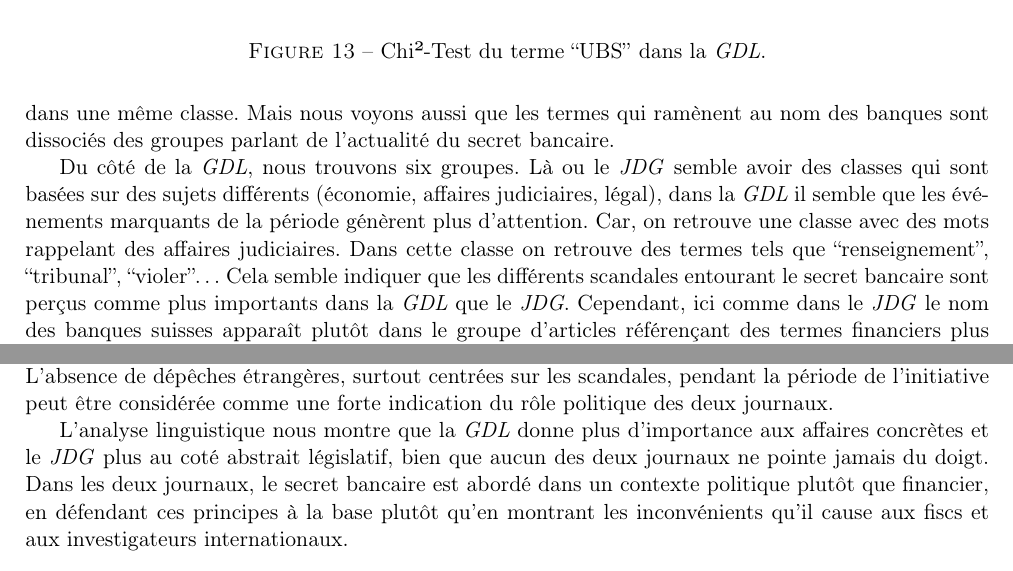
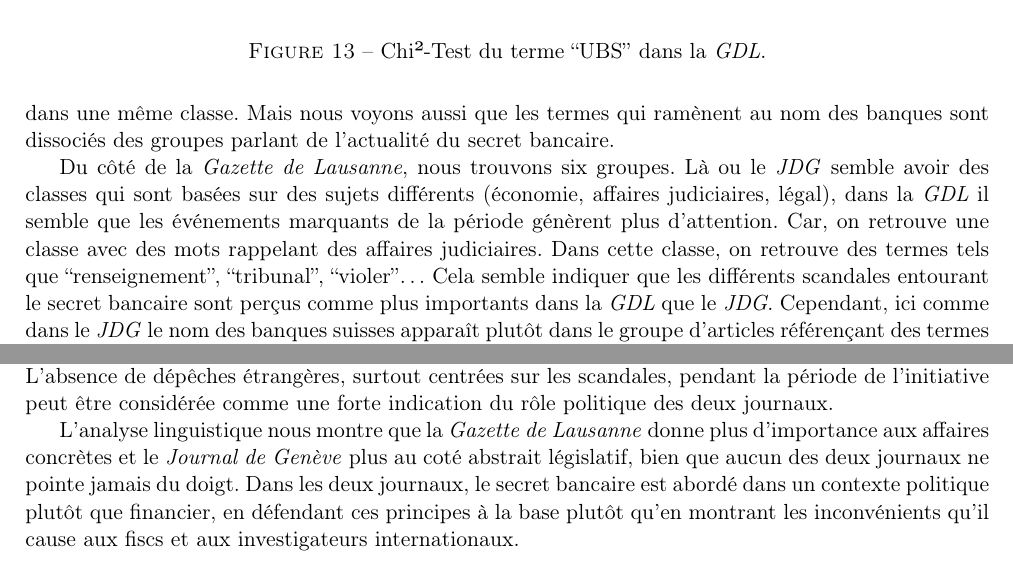
Before and after one commit to RomainMendez/Digital-Humanities-Project, a LaTeX document (rapport/rapport.tex): two parts of page 13 of 14, joined at a grey line, cut so that both start at the same text. Compiled offline with pdfLaTeX.

Commit message:
Corrected typos, part 2. FINISH.

```diff
--- a/rapport/rapport.tex
+++ b/rapport/rapport.tex
@@ -581,19 +583,18 @@ dans une même classe. Mais nous voyons aussi que les termes qui ramènent
 au nom des banques sont dissociés des groupes parlant de l'actualité du
 secret bancaire.
 
-Du côté de la \emph{GDL}, nous trouvons six groupes. Là ou le \emph{JDG}
-semble avoir des classes qui sont basées sur des sujets différents
-(économie, affaires judiciaires, légal), dans la \emph{GDL} il semble
-que les événements marquants de la période génèrent plus d'attention.
-Car, on retrouve une classe avec des mots rappelant des affaires
-judiciaires. Dans cette classe on retrouve des termes tels que
-``renseignement'', ``tribunal'', ``violer''\ldots{} Cela semble indiquer
-que les différents scandales entourant le secret bancaire sont perçus
-comme plus importants dans la \emph{GDL} que le \emph{JDG}. Cependant,
-ici comme dans le \emph{JDG} le nom des banques suisses apparaît plutôt
-dans le groupe d'articles référençant des termes financiers plus
-généraux: la classe 3, qui est très similaire à la classe 3 dans
-l'analyse du \emph{JDG} (avec les noms de devises et des quantités).
+Du côté de la \emph{Gazette de Lausanne}, nous trouvons six groupes. Là ou le
+\emph{JDG} semble avoir des classes qui sont basées sur des sujets différents
+(économie, affaires judiciaires, légal), dans la \emph{GDL} il semble que les
+événements marquants de la période génèrent plus d'attention. Car, on retrouve
+une classe avec des mots rappelant des affaires judiciaires. Dans cette classe,
+on retrouve des termes tels que ``renseignement'', ``tribunal'',
+``violer''\ldots{} Cela semble indiquer que les différents scandales entourant
+le secret bancaire sont perçus comme plus importants dans la \emph{GDL} que le
+\emph{JDG}. Cependant, ici comme dans le \emph{JDG} le nom des banques suisses
+apparaît plutôt dans le groupe d'articles référençant des termes financiers plus
+généraux: la classe 3, qui est très similaire à la classe 3 dans l'analyse du
+\emph{JDG} (avec les noms de devises et des quantités).
 
 \begin{figure}
 \centering
@@ -615,8 +616,8 @@ surtout centrées sur les scandales, pendant la période de l'initiative
 peut être considérée comme une forte indication du rôle politique des
 deux journaux.
 
-L'analyse linguistique nous montre que la \emph{GDL} donne plus
-d'importance aux affaires concrètes et le \emph{JDG} plus au coté
+L'analyse linguistique nous montre que la \emph{Gazette de Lausanne} donne plus
+d'importance aux affaires concrètes et le \emph{Journal de Genève} plus au coté
 abstrait législatif, bien que aucun des deux journaux ne pointe jamais
 du doigt. Dans les deux journaux, le secret bancaire est abordé dans un
 contexte politique plutôt que financier, en défendant ces principes à la
```
Also changed, not shown: rapport/logo.png, rapport/rapport.pdf, rapport/rapport.tex (24 more changed lines).
